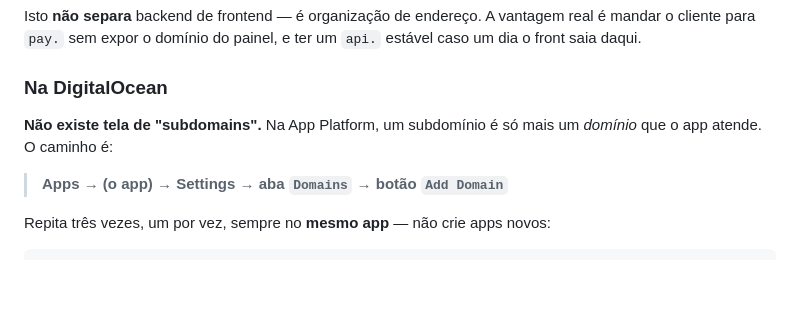
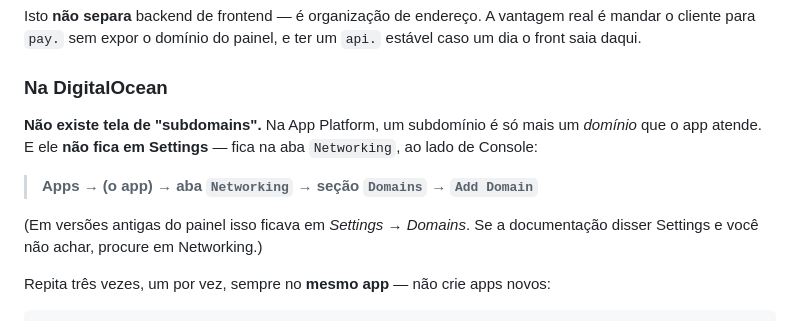
Before and after one commit to KaiozK/Elite-Chat-2.0, a Markdown page: DEPLOY.md, the part around the change. Rendered like a GitHub page; blank space fills up the shorter version.

Commit message:
DEPLOY.md: Domains fica em Networking, não em Settings
A instrução mandava para Settings → Domains, que é onde ficava em versões
antigas do painel. No painel atual a seção está na aba Networking, ao lado de
Console — e é por isso que ela não era encontrada.

Fica registrado o caminho antigo junto do novo, para quem cair numa
documentação desatualizada saber onde procurar.

Co-Authored-By: Claude Opus 5 <noreply@anthropic.com>

```diff
--- a/DEPLOY.md
+++ b/DEPLOY.md
@@ -18,9 +18,13 @@ real é mandar o cliente para `pay.` sem expor o domínio do painel, e ter um
 ### Na DigitalOcean
 
 **Não existe tela de "subdomains".** Na App Platform, um subdomínio é só mais
-um *domínio* que o app atende. O caminho é:
+um *domínio* que o app atende. E ele **não fica em Settings** — fica na aba
+`Networking`, ao lado de Console:
 
-> **Apps → (o app) → Settings → aba `Domains` → botão `Add Domain`**
+> **Apps → (o app) → aba `Networking` → seção `Domains` → `Add Domain`**
+
+(Em versões antigas do painel isso ficava em *Settings → Domains*. Se a
+documentação disser Settings e você não achar, procure em Networking.)
 
 Repita três vezes, um por vez, sempre no **mesmo app** — não crie apps novos:
 
```
